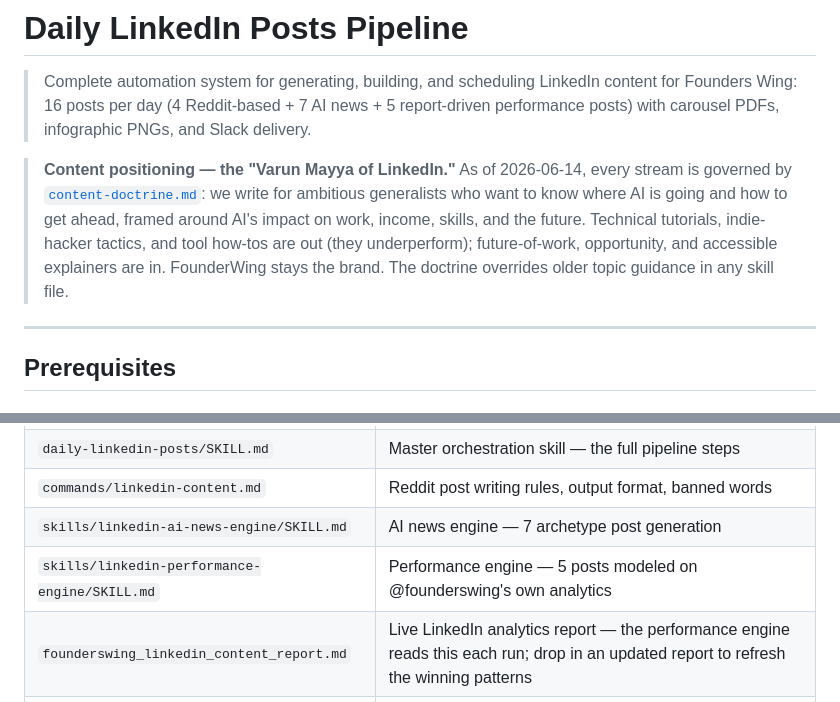
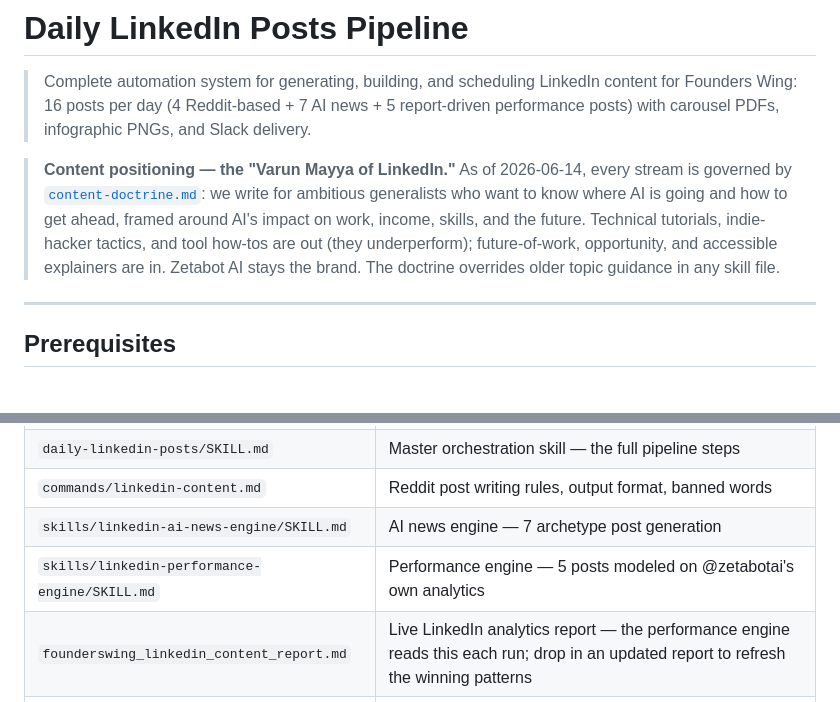
Before and after one commit to vikworkspace-spec/Linkedin_Automation, a Markdown page: README.md, 2 parts joined by grey strips. GitHub-like rendering.

```diff
--- a/README.md
+++ b/README.md
@@ -2,7 +2,7 @@
 
 > Complete automation system for generating, building, and scheduling LinkedIn content for Founders Wing: 16 posts per day (4 Reddit-based + 7 AI news + 5 report-driven performance posts) with carousel PDFs, infographic PNGs, and Slack delivery.
 
-> **Content positioning — the "Varun Mayya of LinkedIn."** As of 2026-06-14, every stream is governed by [`content-doctrine.md`](content-doctrine.md): we write for ambitious generalists who want to know where AI is going and how to get ahead, framed around AI's impact on work, income, skills, and the future. Technical tutorials, indie-hacker tactics, and tool how-tos are out (they underperform); future-of-work, opportunity, and accessible explainers are in. FounderWing stays the brand. The doctrine overrides older topic guidance in any skill file.
+> **Content positioning — the "Varun Mayya of LinkedIn."** As of 2026-06-14, every stream is governed by [`content-doctrine.md`](content-doctrine.md): we write for ambitious generalists who want to know where AI is going and how to get ahead, framed around AI's impact on work, income, skills, and the future. Technical tutorials, indie-hacker tactics, and tool how-tos are out (they underperform); future-of-work, opportunity, and accessible explainers are in. Zetabot AI stays the brand. The doctrine overrides older topic guidance in any skill file.
 
 ---
 
@@ -72,7 +72,7 @@ cd carousel-routine && npm install
 | `daily-linkedin-posts/SKILL.md` | Master orchestration skill — the full pipeline steps |
 | `commands/linkedin-content.md` | Reddit post writing rules, output format, banned words |
 | `skills/linkedin-ai-news-engine/SKILL.md` | AI news engine — 7 archetype post generation |
-| `skills/linkedin-performance-engine/SKILL.md` | Performance engine — 5 posts modeled on @founderswing's own analytics |
+| `skills/linkedin-performance-engine/SKILL.md` | Performance engine — 5 posts modeled on @zetabotai's own analytics |
 | `founderswing_linkedin_content_report.md` | Live LinkedIn analytics report — the performance engine reads this each run; drop in an updated report to refresh the winning patterns |
 | `skills/branded-carousel/SKILL.md` | Carousel design system, slide layouts, brand research |
 | `skills/branded-carousel/FORMATS.md` | 6 carousel format templates (Brand Story, Listicle, etc.) |
```
Also changed, not shown: other parts of README.md (+3 -0 lines).
